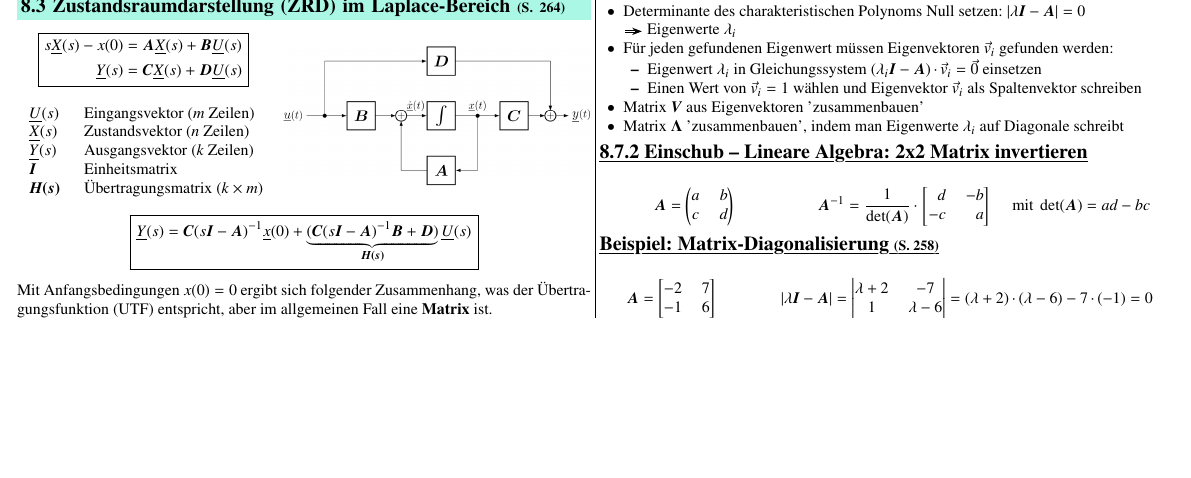
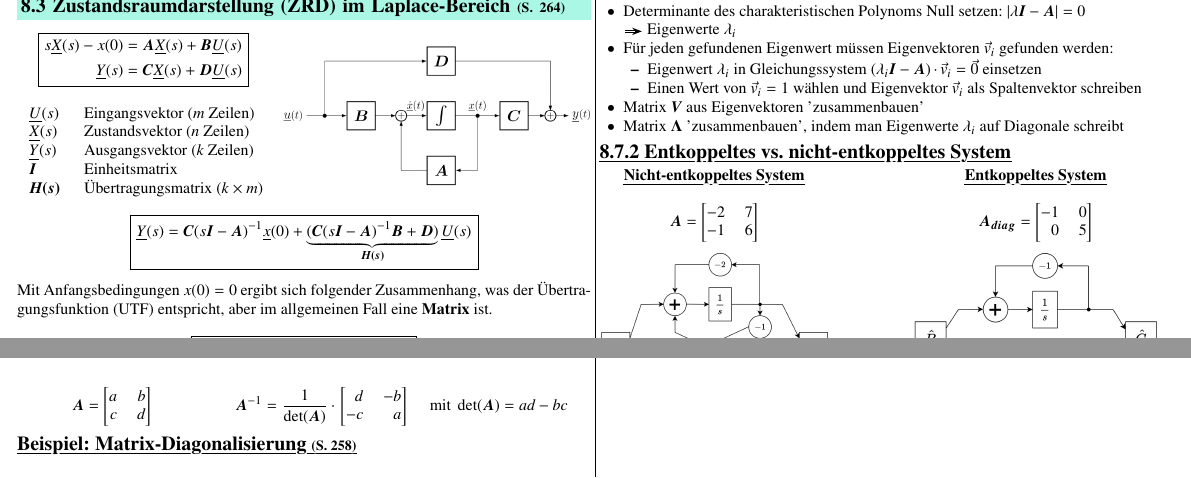
Before and after one commit to P4ntomime/signale-und-systeme-2, a LaTeX document (signale_und_systeme_2.tex, which reads sections/08_zustandsraumdarstellung.tex): part of page 7 of 7 before the commit and two parts of pages 7 and 8 of 8 after it, the two joined at a grey line, cut so that both start at the same text, the shorter picture padded with empty space. Compiled offline with pdfLaTeX.

Commit message:
added subsection 'entkoppeltes vs. nicht-entkoppeltes System'

```diff
--- a/sections/08_zustandsraumdarstellung.tex
+++ b/sections/08_zustandsraumdarstellung.tex
@@ -296,14 +293,33 @@ $\bm{\hat{A}} = \bm{ T A T}^{-1}$ wird dann üblicherweise $\bm{A_{diag}}$ verwe
 \end{outline}
 
 
-\subsubsection{Einschub -- Lineare Algebra: 2x2 Matrix invertieren}
+\subsubsection{Entkoppeltes vs. nicht-entkoppeltes System}
+
+\begin{minipage}[t]{0.4\columnwidth}
+    \begin{center}
+        \myul{\textbf{Nicht-entkoppeltes System}}
+    \end{center}
+    $$ \bm{A} = \begin{bmatrix*}[r] -2 & 7 \\ -1 & 6 \end{bmatrix*} $$
+    \includegraphics[width=\columnwidth]{images/kreuzform.png}
+\end{minipage}
+\hfill
+\begin{minipage}[t]{0.48\columnwidth}
+    \begin{center}
+        \myul{\textbf{Entkoppeltes System}}
+    \end{center}
+    $$ \bm{A_{diag}} = \begin{bmatrix*}[r] -1 & 0 \\ 0 & 5 \end{bmatrix*} $$
+    \includegraphics[width=\columnwidth]{images/parallelform.png}
+\end{minipage}
+
+
+\subsection{Einschub -- Lineare Algebra: 2x2 Matrix invertieren}
 
 \begin{minipage}[b]{0.33\columnwidth}
     $$ \bm{A} =
-    \begin{pmatrix}
+    \begin{bmatrix*}[r]
         a & b \\
         c & d
-    \end{pmatrix} $$
+    \end{bmatrix*} $$
 \end{minipage}
 \hfill
 \begin{minipage}[b]{0.66\columnwidth}
```
Also changed, not shown: images/kreuzform.png (added), images/parallelform.png (added), signale_und_systeme_2.pdf, sections/08_zustandsraumdarstellung.tex (3 more changed lines).
